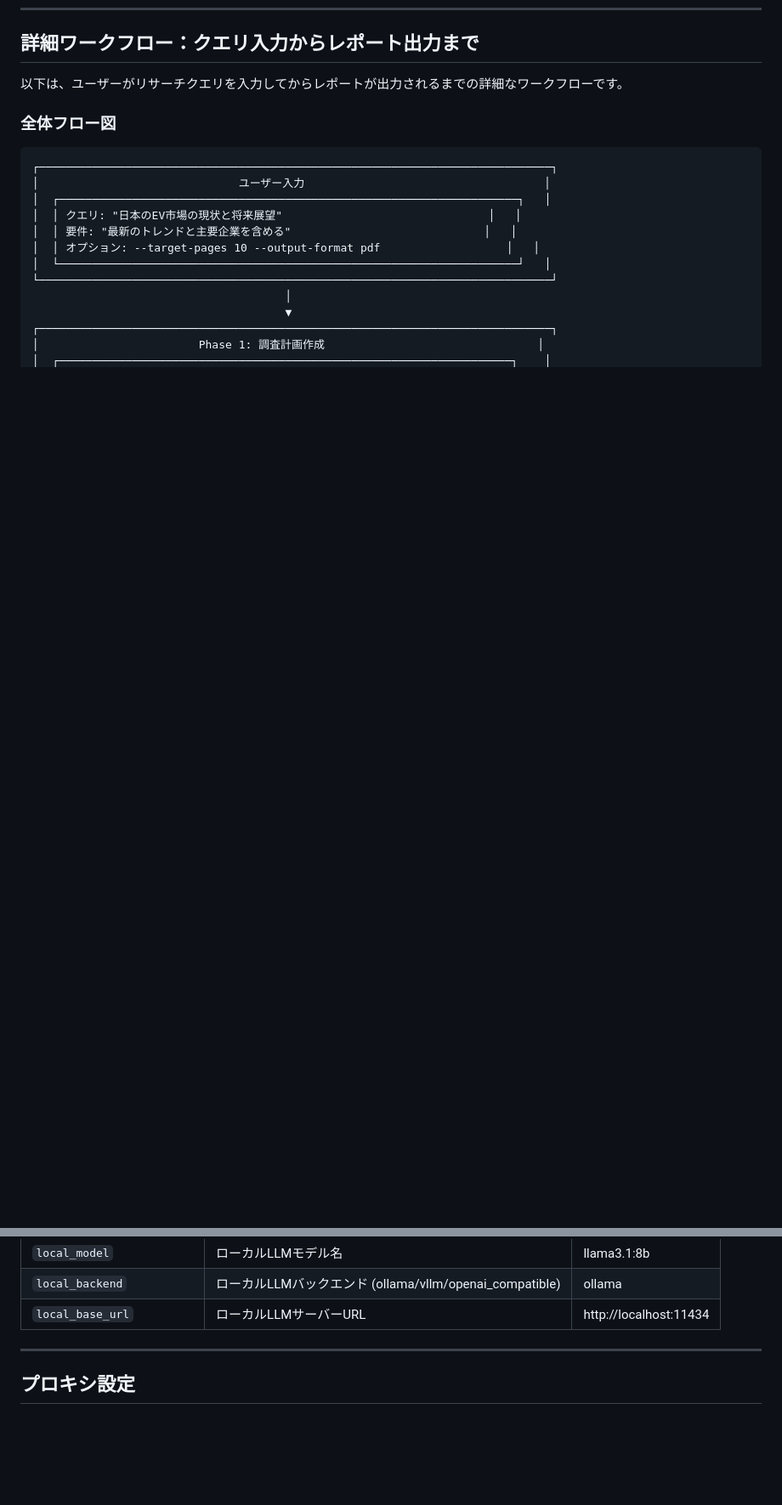
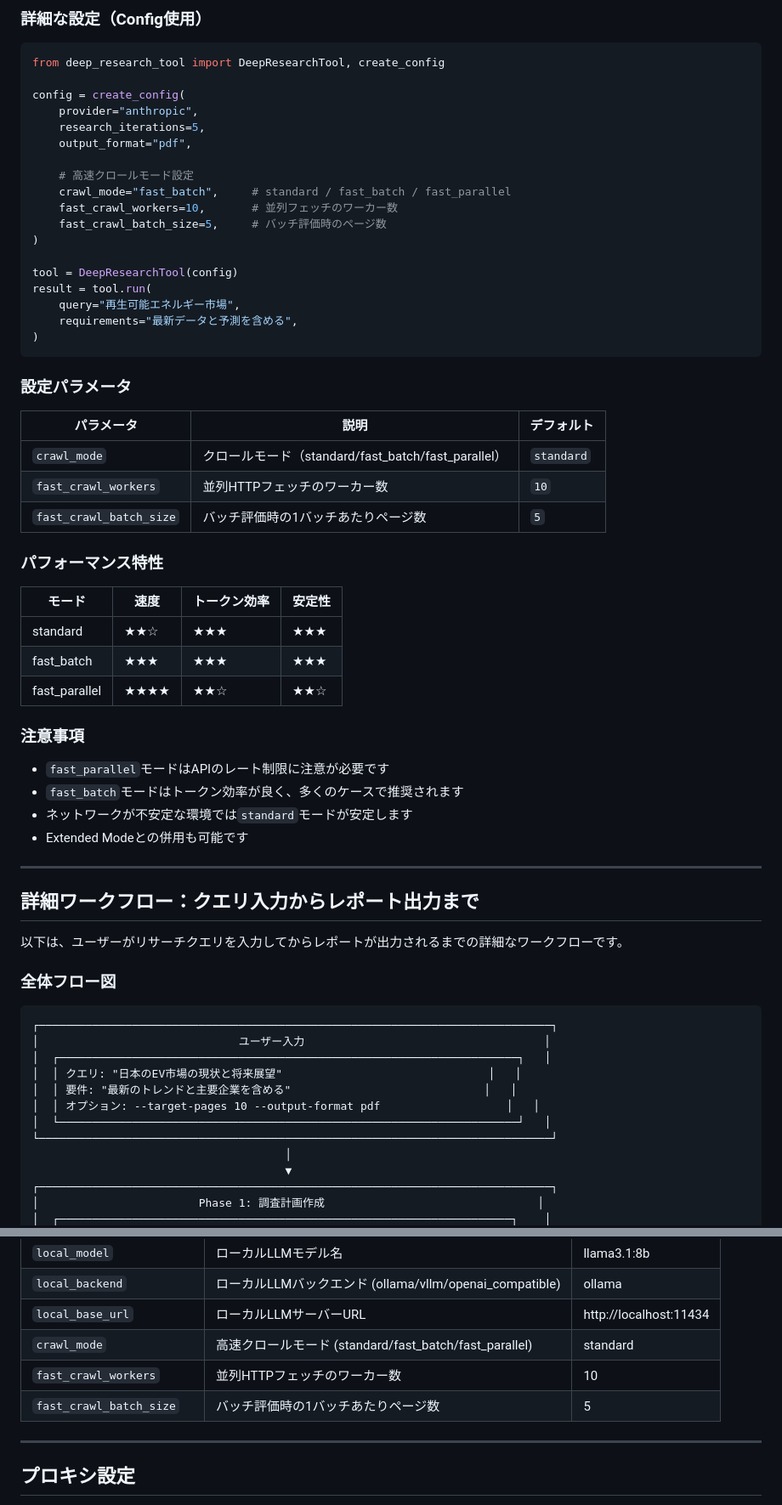
Before and after one commit to tyama-ds/claudecode, a Markdown page: README.md, 2 parts joined by grey strips. Shown at 85% size. Rendered like a GitHub page; blank space fills up the shorter version.

````diff
--- a/README.md
+++ b/README.md
@@ -903,3 +973,51 @@ extract_report_text(session, 'report.docx', format='docx')
+### 詳細な設定（Config使用）
+
+```python
+from deep_research_tool import DeepResearchTool, create_config
+
+config = create_config(
+    provider="anthropic",
+    research_iterations=5,
+    output_format="pdf",
+
+    # 高速クロールモード設定
+    crawl_mode="fast_batch",     # standard / fast_batch / fast_parallel
+    fast_crawl_workers=10,       # 並列フェッチのワーカー数
+    fast_crawl_batch_size=5,     # バッチ評価時のページ数
+)
+
+tool = DeepResearchTool(config)
+result = tool.run(
+    query="再生可能エネルギー市場",
+    requirements="最新データと予測を含める",
+)
+```
+
+### 設定パラメータ
+
+| パラメータ | 説明 | デフォルト |
+|-----------|------|----------|
+| `crawl_mode` | クロールモード（standard/fast_batch/fast_parallel） | `standard` |
+| `fast_crawl_workers` | 並列HTTPフェッチのワーカー数 | `10` |
+| `fast_crawl_batch_size` | バッチ評価時の1バッチあたりページ数 | `5` |
+
+### パフォーマンス特性
+
+| モード | 速度 | トークン効率 | 安定性 |
+|-------|------|------------|--------|
+| standard | ★★☆ | ★★★ | ★★★ |
+| fast_batch | ★★★ | ★★★ | ★★★ |
+| fast_parallel | ★★★★ | ★★☆ | ★★☆ |
+
+### 注意事項
+
+- `fast_parallel`モードはAPIのレート制限に注意が必要です
+- `fast_batch`モードはトークン効率が良く、多くのケースで推奨されます
+- ネットワークが不安定な環境では`standard`モードが安定します
+- Extended Modeとの併用も可能です
+
+---
+
 ## 詳細ワークフロー：クエリ入力からレポート出力まで
 
 以下は、ユーザーがリサーチクエリを入力してからレポートが出力されるまでの詳細なワークフローです。
@@ -1192,6 +1310,9 @@ extract_report_text(session, 'report.docx', format='docx')
 | `local_model` | ローカルLLMモデル名 | llama3.1:8b |
 | `local_backend` | ローカルLLMバックエンド (ollama/vllm/openai_compatible) | ollama |
 | `local_base_url` | ローカルLLMサーバーURL | http://localhost:11434 |
+| `crawl_mode` | 高速クロールモード (standard/fast_batch/fast_parallel) | standard |
+| `fast_crawl_workers` | 並列HTTPフェッチのワーカー数 | 10 |
+| `fast_crawl_batch_size` | バッチ評価時の1バッチあたりページ数 | 5 |
 
 ---
 
````
Also changed, not shown: other parts of README.md (+72 -1 lines).
